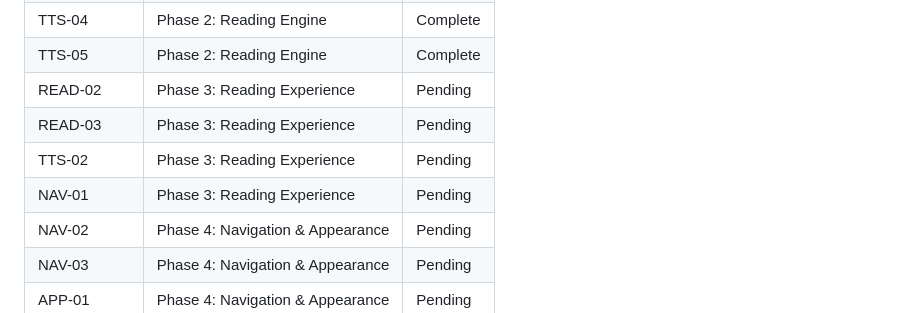
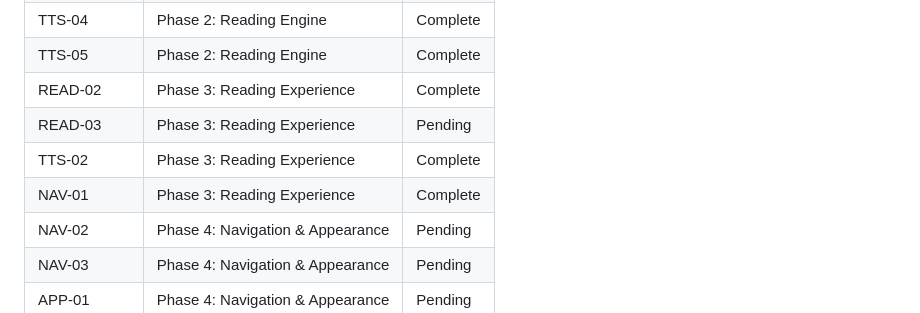
Before and after one commit to iaingblack/blaze-books, a Markdown page: .planning/REQUIREMENTS.md, the part around one of its changes. GitHub-like rendering.

```diff
--- a/.planning/REQUIREMENTS.md
+++ b/.planning/REQUIREMENTS.md
@@ -115,10 +115,10 @@ Which phases cover which requirements. Updated during roadmap creation.
 | TTS-03 | Phase 2: Reading Engine | Complete |
 | TTS-04 | Phase 2: Reading Engine | Complete |
 | TTS-05 | Phase 2: Reading Engine | Complete |
-| READ-02 | Phase 3: Reading Experience | Pending |
+| READ-02 | Phase 3: Reading Experience | Complete |
 | READ-03 | Phase 3: Reading Experience | Pending |
-| TTS-02 | Phase 3: Reading Experience | Pending |
-| NAV-01 | Phase 3: Reading Experience | Pending |
+| TTS-02 | Phase 3: Reading Experience | Complete |
+| NAV-01 | Phase 3: Reading Experience | Complete |
 | NAV-02 | Phase 4: Navigation & Appearance | Pending |
 | NAV-03 | Phase 4: Navigation & Appearance | Pending |
 | APP-01 | Phase 4: Navigation & Appearance | Pending |
```
Also changed, not shown: other parts of .planning/REQUIREMENTS.md (+3 -3 lines), .planning/STATE.md (+15 -9 lines), 1 other file.
